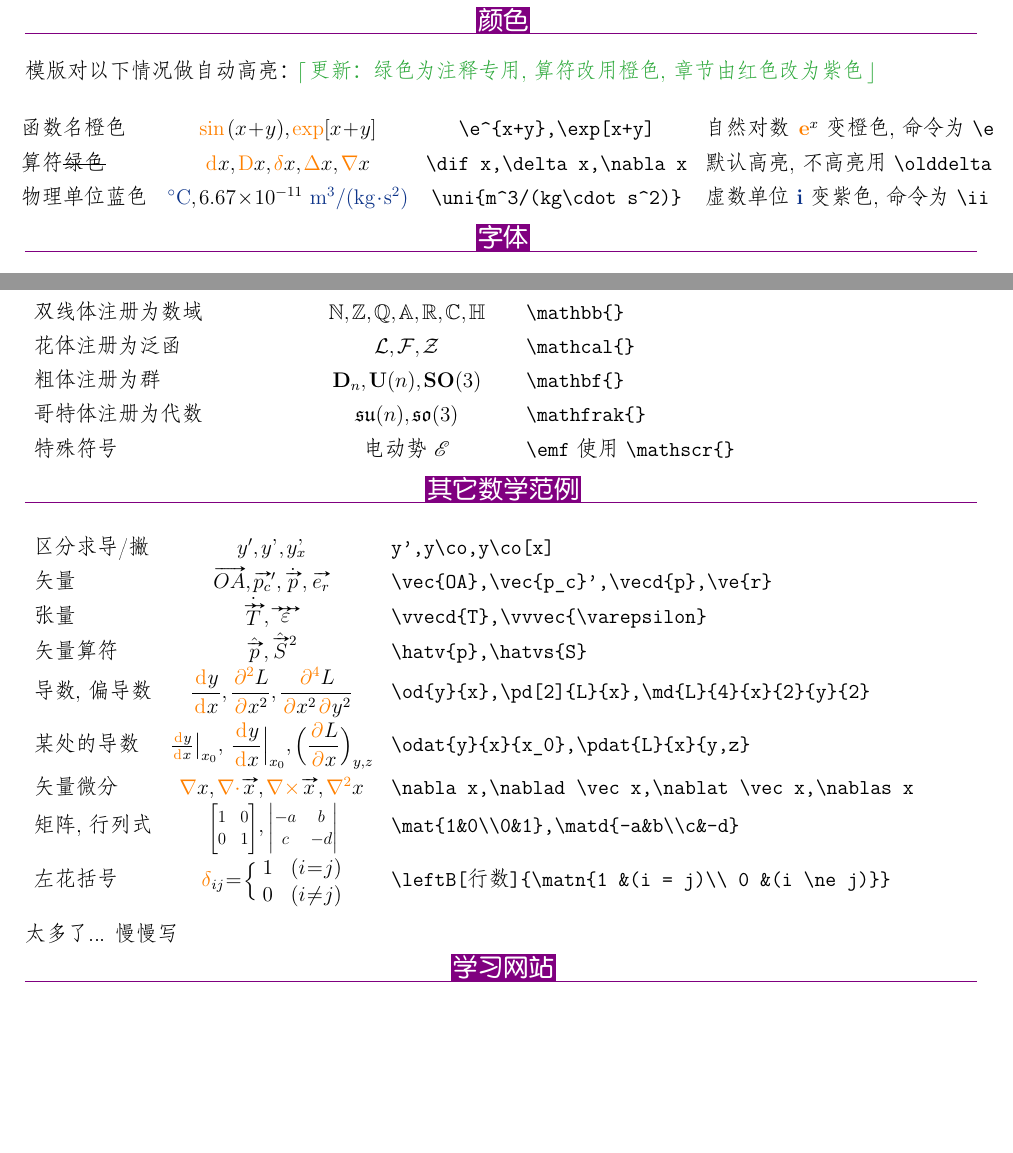
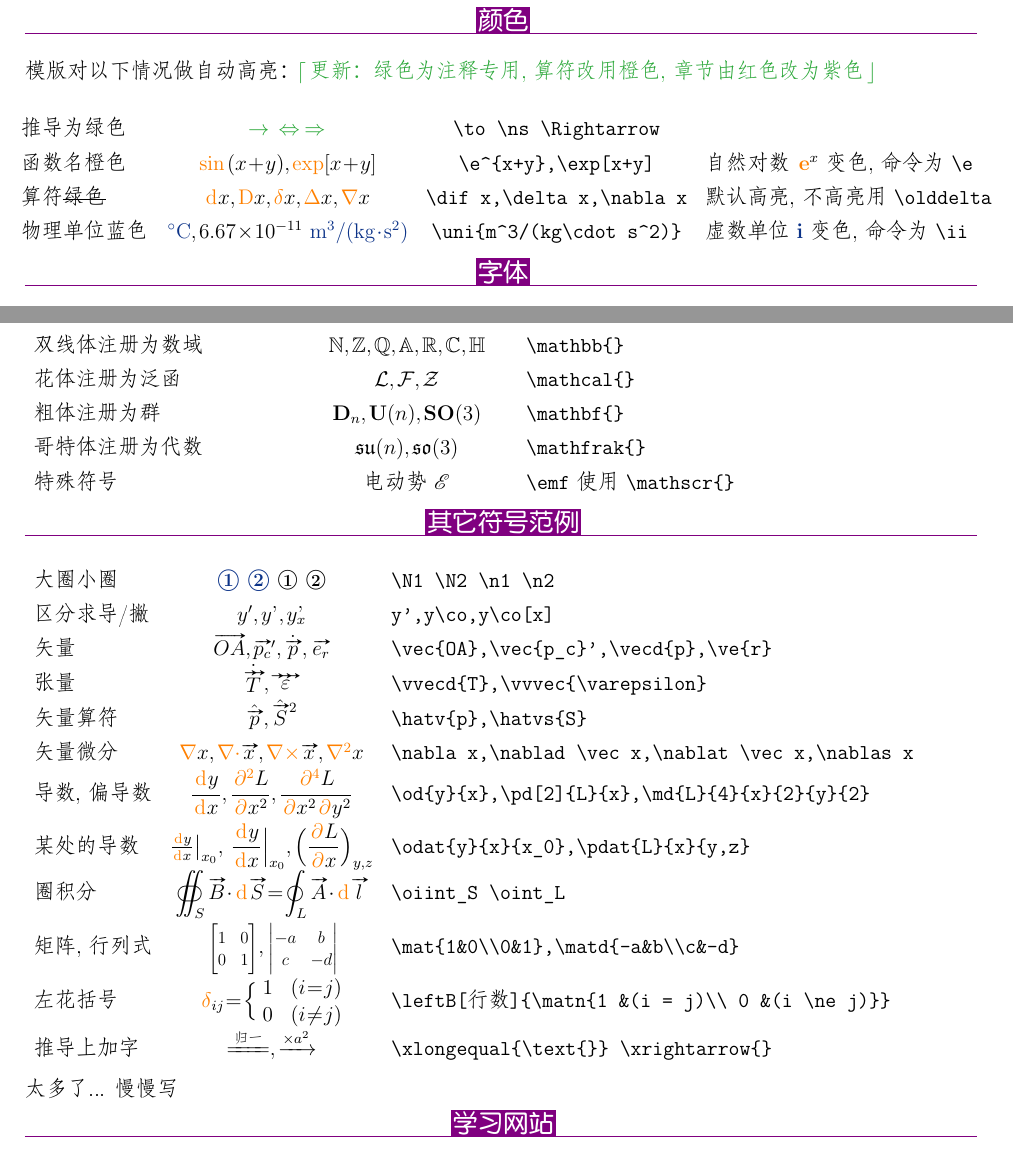
Before and after one commit to LePtC/LeNote, a LaTeX document (sample/LePtC.tex): two parts of pages 2 and 3 of 3, joined at a grey line, cut so that both start at the same text, the shorter picture padded with empty space. The pictures show the PDF file sample/LePtC.pdf that the author committed with the source.

Commit message:
update 0608

```diff
--- a/sample/LePtC.tex
+++ b/sample/LePtC.tex
@@ -247,13 +247,20 @@ a=\sqrt{a_t^2+a_n^2},\ \tan\theta=\frac{a_n}{a_t}}
 \prv{更新：绿色为注释专用, 算符改用橙色, 章节由红色改为紫色}
 \ \\
 
+
+
 \hspace{-10pt}
 \begin{tabular}{lccl}
+
+  推导为绿色
+  &\eq{\to \ns \Rightarrow}
+  &\verb|\to \ns \Rightarrow|
+  & \\
 
 	函数名橙色
 	&\eq{\sin(x+y),\exp[x+y]}
 	&\verb|\e^{x+y},\exp[x+y]|
-	&自然对数 \eq{\e^x} 变橙色,命令为 \verb|\e| \\
+	&自然对数 \eq{\e^x} 变色,命令为 \verb|\e| \\
 
 	算符\sout{绿色}
 	&\eq{\dif x,\Dif x,\delta x,\Delta x,\nabla x}
@@ -263,7 +270,7 @@ a=\sqrt{a_t^2+a_n^2},\ \tan\theta=\frac{a_n}{a_t}}
 	物理单位蓝色
 	&\eq{\oC,6.67\E{-11}\uni{m^3/(kg\cdot s^2)}}
 	&\verb|\uni{m^3/(kg\cdot s^2)}|
-	&虚数单位 \eq{\ii} 变紫色,命令为 \verb|\ii| \\
+	&虚数单位 \eq{\ii} 变色,命令为 \verb|\ii| \\
 
 \end{tabular}
 
@@ -317,9 +324,13 @@ a=\sqrt{a_t^2+a_n^2},\ \tan\theta=\frac{a_n}{a_t}}
 
 
 
-\chap{其它数学范例}
+\chap{其它符号范例}
 
 \begin{tabular}{lcl}
+
+  大圈小圈
+  &\N1 \N2 \n1 \n2
+  &\verb|\N1 \N2 \n1 \n2|\\
 
   区分求导/撇
   &\eq{y',y\co,y\co[x]}
@@ -337,6 +348,10 @@ a=\sqrt{a_t^2+a_n^2},\ \tan\theta=\frac{a_n}{a_t}}
 	&\eq{\hatv{p},\hatvs{S}}
 	&\verb|\hatv{p},\hatvs{S}|\\
 
+  矢量微分
+  &\eq{\nabla x,\nablad \vec x,\nablat \vec x,\nablas x}
+  &\verb|\nabla x,\nablad \vec x,\nablat \vec x,\nablas x|\\
+
 \vspace{3pt}\hspace{-4pt}
   导数,偏导数
   &\eqd{\od{y}{x},\pd[2]{L}{x},\md{L}{4}{x}{2}{y}{2}}
@@ -347,17 +362,22 @@ a=\sqrt{a_t^2+a_n^2},\ \tan\theta=\frac{a_n}{a_t}}
 	\eqd{\odat{y}{x}{x_0},\pdat{L}{x}{y,z}}
 	&\verb|\odat{y}{x}{x_0},\pdat{L}{x}{y,z}|\\
 
-	矢量微分
-	&\eq{\nabla x,\nablad \vec x,\nablat \vec x,\nablas x}
-	&\verb|\nabla x,\nablad \vec x,\nablat \vec x,\nablas x|\\
+\vspace{3pt}\hspace{-4pt}
+	圈积分
+	&\eqd{\oiint_S \vec{B} \cdot\dif \vec{S}= \oint_L \vec{A} \cdot\dif \vec{l}}
+	&\verb|\oiint_S \oint_L|\\
 
 	矩阵,行列式
 	&\eq{\mat[0.8]{1&0\\0&1},\matd[0.8]{-a&b\\c&-d}}
 	&\verb|\mat{1&0\\0&1},\matd{-a&b\\c&-d}|\\
 
-	左花括号
-	&\eq{\delta _{ij} = \leftB[2]{\matn{1 &(i = j)\\ 0 &(i \ne j)}}}
-	&\verb|\leftB[行数]{\matn{1 &(i = j)\\ 0 &(i \ne j)}}|\\
+  左花括号
+  &\eq{\delta _{ij} = \leftB[2]{\matn{1 &(i = j)\\ 0 &(i \ne j)}}}
+  &\verb|\leftB[行数]{\matn{1 &(i = j)\\ 0 &(i \ne j)}}|\\
+
+	推导上加字
+	&\eq{\xlongequal{\text{归一}}, \xrightarrow{\times a^2}}
+	&\verb|\xlongequal{\text{}} \xrightarrow{}|\\
 
 \end{tabular}
 
```
Also changed, not shown: tex/latex/misc/leptc.cls (+2 -1 lines), sample/LePtC.pdf.
